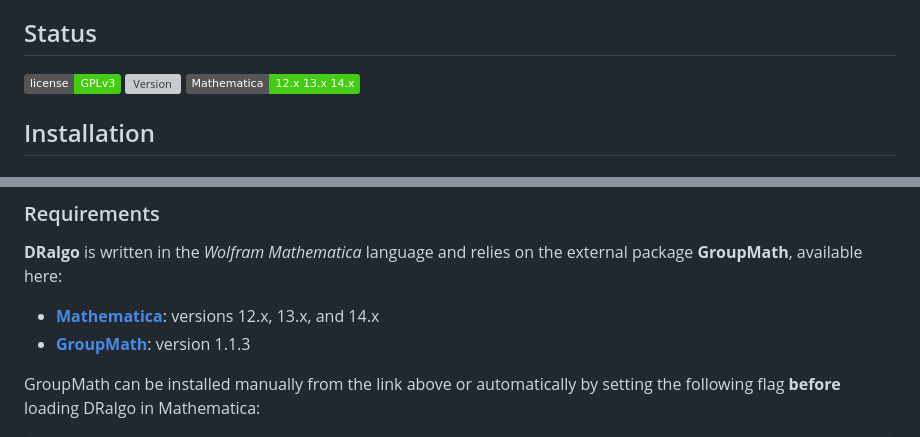
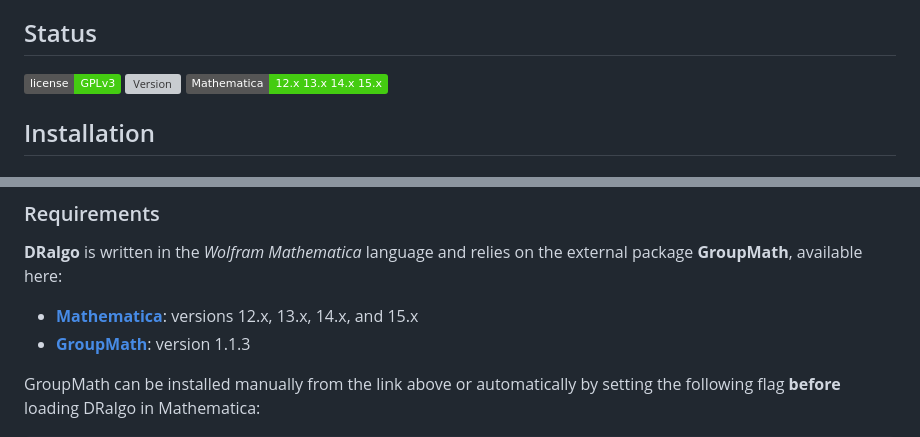
Before and after one commit to DR-algo/DRalgo, a Markdown page: README.md, 2 parts joined by grey strips. Rendered like a GitHub page; badges without logos; grey boxes are pictures that could not be loaded.

Commit message:
update mathematica version support

```diff
--- a/README.md
+++ b/README.md
@@ -16,7 +16,7 @@ Public release of
 
 [![license: GPLv3](https://img.shields.io/badge/license-GPLv3-brightgreen.svg)](https://github.com/DR-algo/DRalgo/blob/master/LICENSE)
 [![Version](https://img.shields.io/github/v/tag/DR-algo/DRalgo?label=Version)](https://github.com/DR-algo/DRalgo/releases/latest/)
-![compatibility](https://img.shields.io/badge/Mathematica-12.x_13.x_14.x-brightgreen.svg)
+![compatibility](https://img.shields.io/badge/Mathematica-12.x_13.x_14.x_15.x-brightgreen.svg)
 
 ## Installation
 
@@ -72,7 +72,7 @@ Ensure that the **DRalgo** package is placed in the appropriate directory for yo
 
 **DRalgo** is written in the *Wolfram Mathematica* language and relies on the external package **GroupMath**, available here:
 
-- [**Mathematica**](https://www.wolfram.com/mathematica/): versions 12.x, 13.x, and 14.x
+- [**Mathematica**](https://www.wolfram.com/mathematica/): versions 12.x, 13.x, 14.x, and 15.x
 - [**GroupMath**](https://renatofonseca.net/groupmath): version 1.1.3
 
 GroupMath can be installed manually from the link above or automatically by setting the following flag **before** loading DRalgo in Mathematica:
```
